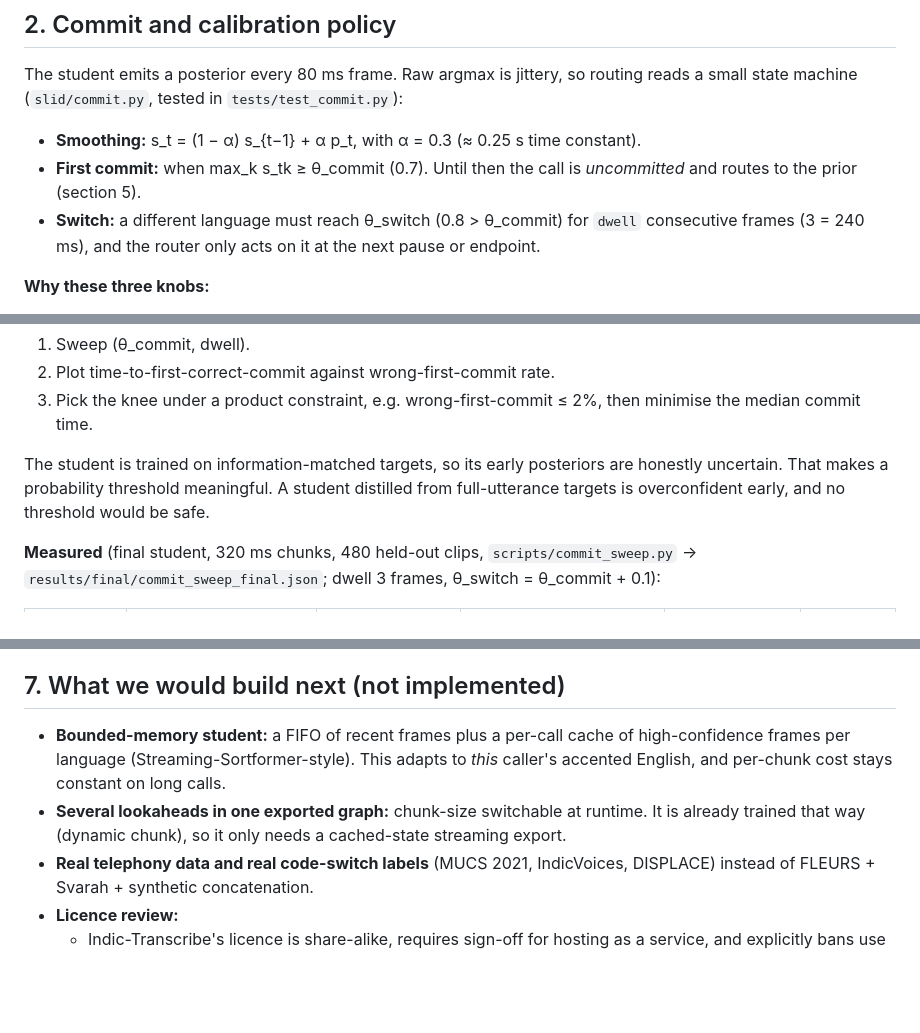
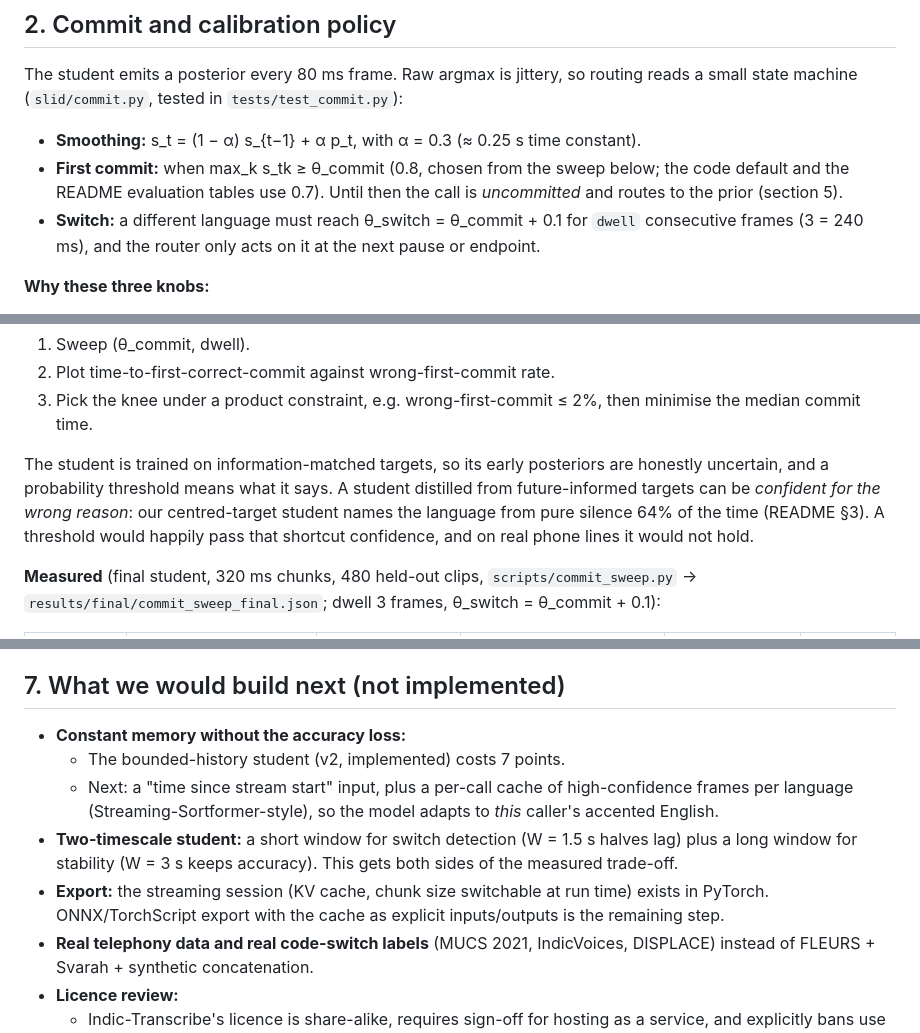
Before and after one commit to sneh2909/streaming-lid-distillation, a Markdown page: DESIGN.md, 3 parts joined by grey strips. GitHub-like rendering; blank space fills up the shorter version.

```diff
--- a/DESIGN.md
+++ b/DESIGN.md
@@ -28,8 +28,8 @@ The LID runs only on the caller's inbound track (never the bot's own TTS or echo
 The student emits a posterior every 80 ms frame. Raw argmax is jittery, so routing reads a small state machine (`slid/commit.py`, tested in `tests/test_commit.py`):
 
 - **Smoothing:** s_t = (1 − α) s_{t−1} + α p_t, with α = 0.3 (≈ 0.25 s time constant).
-- **First commit:** when max_k s_tk ≥ θ_commit (0.7). Until then the call is *uncommitted* and routes to the prior (section 5).
-- **Switch:** a different language must reach θ_switch (0.8 > θ_commit) for `dwell` consecutive frames (3 = 240 ms), and the router only acts on it at the next pause or endpoint.
+- **First commit:** when max_k s_tk ≥ θ_commit (0.8, chosen from the sweep below; the code default and the README evaluation tables use 0.7). Until then the call is *uncommitted* and routes to the prior (section 5).
+- **Switch:** a different language must reach θ_switch = θ_commit + 0.1 for `dwell` consecutive frames (3 = 240 ms), and the router only acts on it at the next pause or endpoint.
 
 **Why these three knobs:**
 - A threshold alone flip-flops near 0.5.
@@ -46,7 +46,7 @@ The procedure, on a labelled dev set of real calls:
 2. Plot time-to-first-correct-commit against wrong-first-commit rate.
 3. Pick the knee under a product constraint, e.g. wrong-first-commit ≤ 2%, then minimise the median commit time.
 
-The student is trained on information-matched targets, so its early posteriors are honestly uncertain. That makes a probability threshold meaningful. A student distilled from full-utterance targets is overconfident early, and no threshold would be safe.
+The student is trained on information-matched targets, so its early posteriors are honestly uncertain, and a probability threshold means what it says. A student distilled from future-informed targets can be *confident for the wrong reason*: our centred-target student names the language from pure silence 64% of the time (README §3). A threshold would happily pass that shortcut confidence, and on real phone lines it would not hold.
 
 **Measured** (final student, 320 ms chunks, 480 held-out clips, `scripts/commit_sweep.py` → `results/final/commit_sweep_final.json`; dwell 3 frames, θ_switch = θ_commit + 0.1):
 
@@ -170,8 +170,11 @@ The teacher's blind spots bound what this loop can fix. Anything it mislabels is
 
 ## 7. What we would build next (not implemented)
 
-- **Bounded-memory student:** a FIFO of recent frames plus a per-call cache of high-confidence frames per language (Streaming-Sortformer-style). This adapts to *this* caller's accented English, and per-chunk cost stays constant on long calls.
-- **Several lookaheads in one exported graph:** chunk-size switchable at runtime. It is already trained that way (dynamic chunk), so it only needs a cached-state streaming export.
+- **Constant memory without the accuracy loss:**
+  - The bounded-history student (v2, implemented) costs 7 points.
+  - Next: a "time since stream start" input, plus a per-call cache of high-confidence frames per language (Streaming-Sortformer-style), so the model adapts to *this* caller's accented English.
+- **Two-timescale student:** a short window for switch detection (W = 1.5 s halves lag) plus a long window for stability (W = 3 s keeps accuracy). This gets both sides of the measured trade-off.
+- **Export:** the streaming session (KV cache, chunk size switchable at run time) exists in PyTorch. ONNX/TorchScript export with the cache as explicit inputs/outputs is the remaining step.
 - **Real telephony data and real code-switch labels** (MUCS 2021, IndicVoices, DISPLACE) instead of FLEURS + Svarah + synthetic concatenation.
 - **Licence review:**
   - Indic-Transcribe's licence is share-alike, requires sign-off for hosting as a service, and explicitly bans use for robocalls and auto-dialers.
```
Also changed, not shown: README.md (+5 -5 lines).
